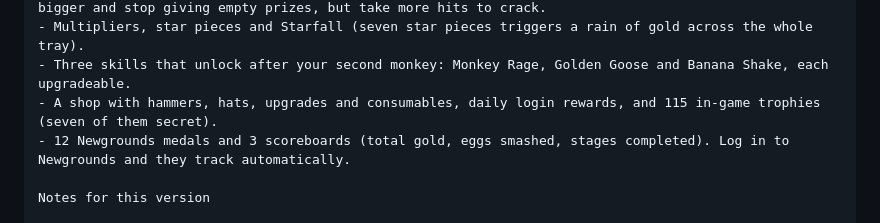
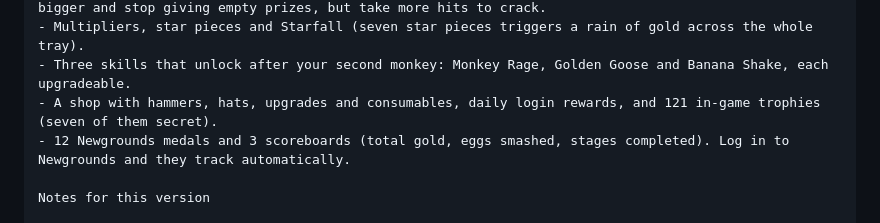
Before and after one commit to yotamjacob/egg-breaker-adventure, a Markdown page: marketing/store-listings/newgrounds.md, the part around the change. Drawn GitHub-style.

```diff
--- a/marketing/store-listings/newgrounds.md
+++ b/marketing/store-listings/newgrounds.md
@@ -21,7 +21,7 @@ What is in it
 - Seven egg types: normal, silver, gold, crystal, ruby, black and century. Higher tiers pay out much bigger and stop giving empty prizes, but take more hits to crack.
 - Multipliers, star pieces and Starfall (seven star pieces triggers a rain of gold across the whole tray).
 - Three skills that unlock after your second monkey: Monkey Rage, Golden Goose and Banana Shake, each upgradeable.
-- A shop with hammers, hats, upgrades and consumables, daily login rewards, and 115 in-game trophies (seven of them secret).
+- A shop with hammers, hats, upgrades and consumables, daily login rewards, and 121 in-game trophies (seven of them secret).
 - 12 Newgrounds medals and 3 scoreboards (total gold, eggs smashed, stages completed). Log in to Newgrounds and they track automatically.
 
 Notes for this version
```
Also changed, not shown: marketing/emails/new-joiner-welcome.md (added, +79 -0 lines), ng/README.md (+1 -1 lines).
